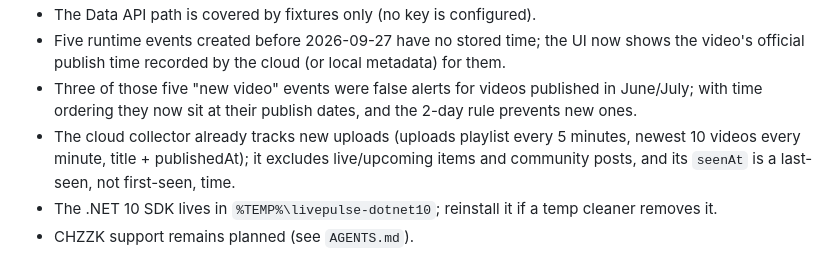
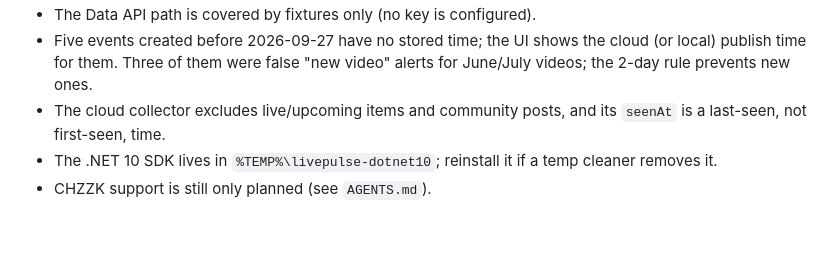
Before and after one commit to nonohako/youtube-live-pulse, a Markdown page: handoff.md, the part around one of its changes. Drawn GitHub-style; blank space fills up the shorter version.

```diff
--- a/handoff.md
+++ b/handoff.md
@@ -32,6 +34,5 @@ CORE_TESTS_PASSED (new Data API fixture cases), NATIVE_STORE_TESTS_PASSED (failu
 - The Data API path is covered by fixtures only (no key is configured).
-- Five runtime events created before 2026-09-27 have no stored time; the UI now shows the video's official publish time recorded by the cloud (or local metadata) for them.
-- Three of those five "new video" events were false alerts for videos published in June/July; with time ordering they now sit at their publish dates, and the 2-day rule prevents new ones.
-- The cloud collector already tracks new uploads (uploads playlist every 5 minutes, newest 10 videos every minute, title + publishedAt); it excludes live/upcoming items and community posts, and its `seenAt` is a last-seen, not first-seen, time.
+- Five events created before 2026-09-27 have no stored time; the UI shows the cloud (or local) publish time for them. Three of them were false "new video" alerts for June/July videos; the 2-day rule prevents new ones.
+- The cloud collector excludes live/upcoming items and community posts, and its `seenAt` is a last-seen, not first-seen, time.
 - The .NET 10 SDK lives in `%TEMP%\livepulse-dotnet10`; reinstall it if a temp cleaner removes it.
-- CHZZK support remains planned (see `AGENTS.md`).
+- CHZZK support is still only planned (see `AGENTS.md`).
```
Also changed, not shown: other parts of handoff.md (+18 -16 lines), AGENTS.md (+6 -11 lines).
